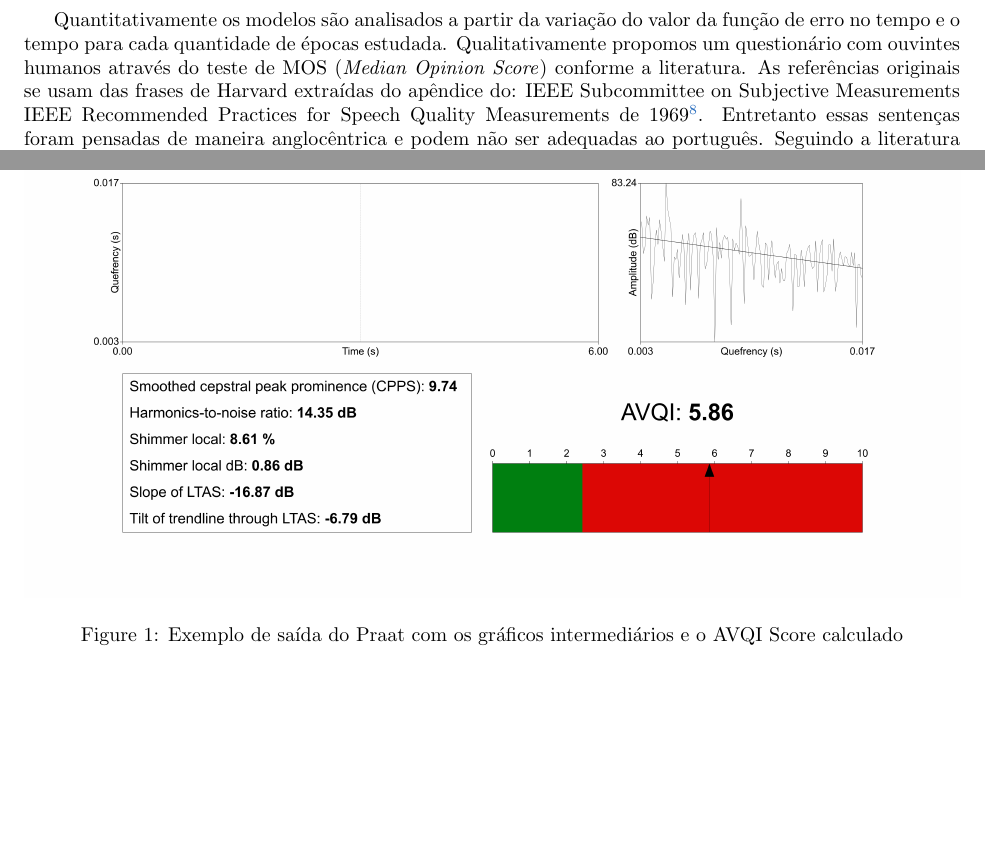
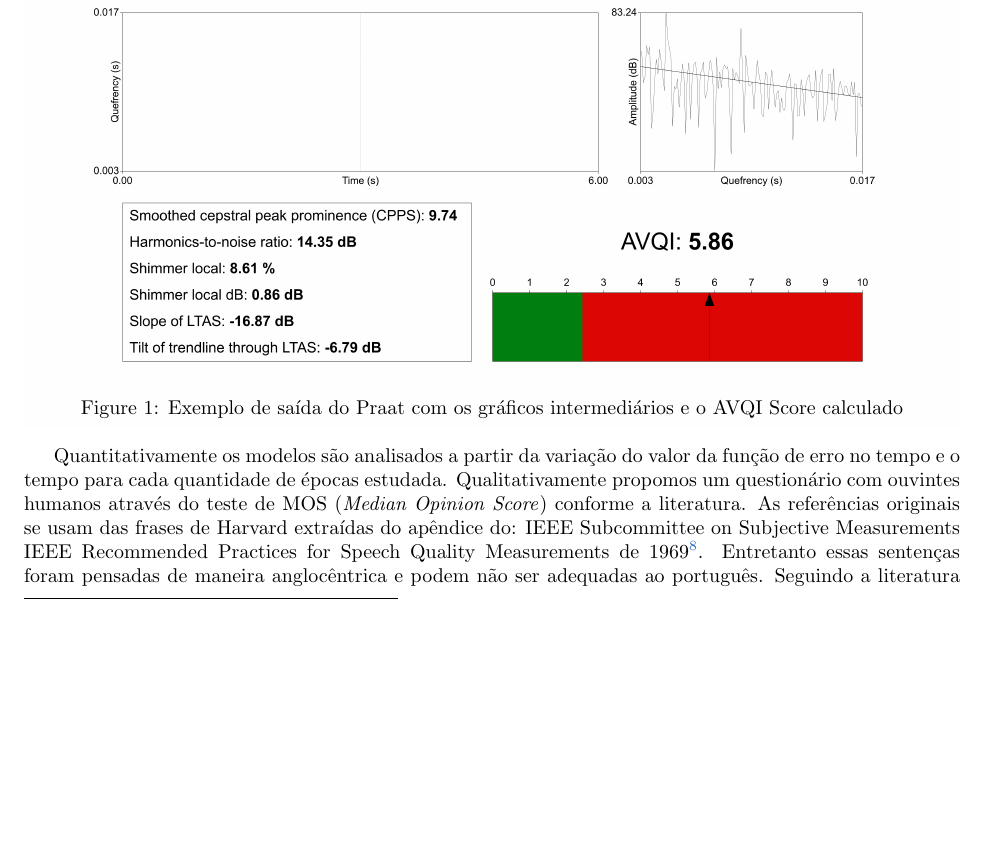
Before and after one commit to marcossilva/sintese-de-fala-dnn, a LaTeX document (xx-qualificacao.tex): two parts of pages 4 and 5 of 7 before the commit and part of page 4 of 6 after it, the two joined at a grey line, cut so that both start at the same text, the shorter picture padded with empty space. Compiled offline with pdfLaTeX.

Commit message:
Altering figure position in text to better fit

```diff
--- a/xx-qualificacao.tex
+++ b/xx-qualificacao.tex
@@ -134,6 +134,15 @@ Novamente para cada solução proposta na última lista enumerada fazemos abaixo
 
 \end{enumerate}
 
+\begin{figure}[h!]
+	\centering
+	\vspace{-20pt}
+	\includegraphics[width=\textwidth]{figuras/praat_output_sample.png}
+	\vspace{-40pt}
+	\caption{Exemplo de saída do Praat com os gráficos intermediários e o AVQI Score calculado}
+	\label{fig:praat}
+\end{figure}
+
 Quantitativamente os modelos são analisados a partir da variação do valor da função de erro no tempo e o tempo para cada quantidade de épocas estudada.
 Qualitativamente propomos um questionário com ouvintes humanos através do teste de MOS (\textit{Median Opinion Score}) conforme a literatura.
 As referências originais se usam das frases de Harvard extraídas do apêndice do: IEEE Subcommittee on Subjective Measurements IEEE Recommended Practices for Speech Quality Measurements de 1969\footnote{http://www.cs.columbia.edu/~hgs/audio/harvard.html}.
```
Also changed, not shown: xx-qualificacao.pdf, xx-qualificacao.tex (7 more changed lines).
